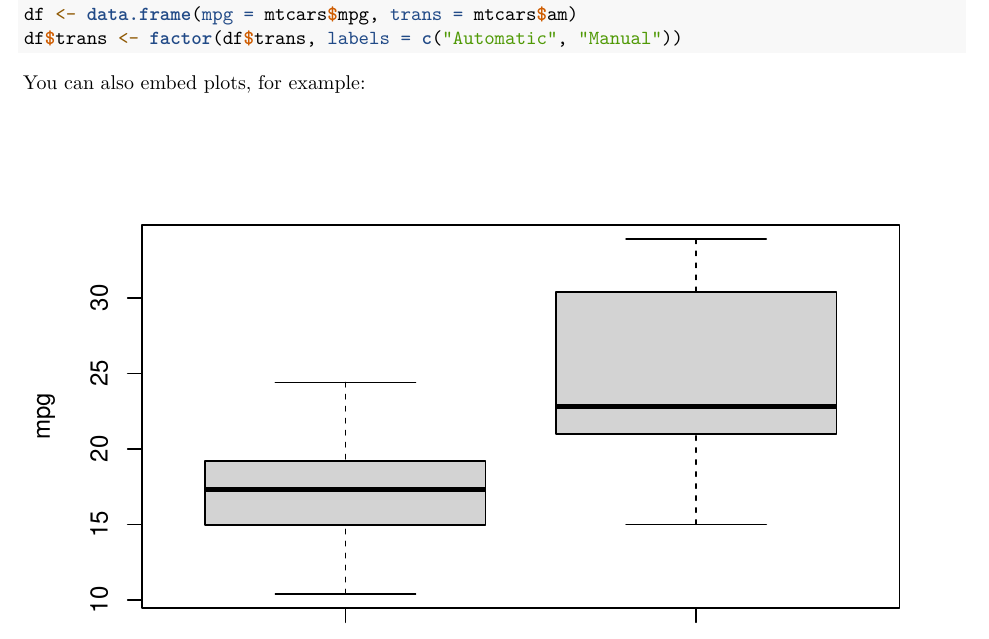
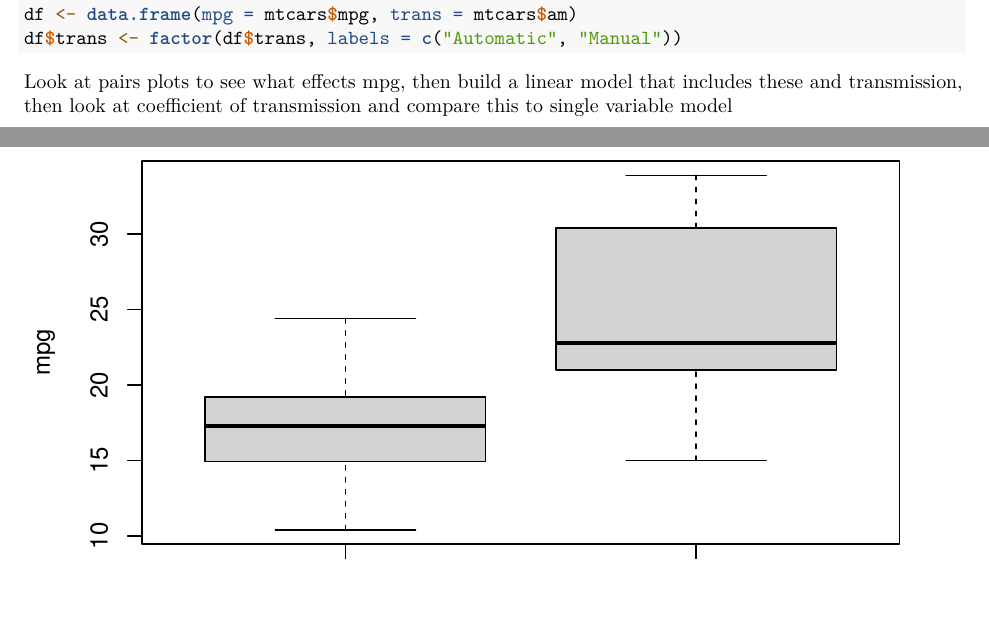
Before and after one commit to nab2000/Regression-Analy, an R Markdown document (Reg Analysis Report.Rmd): part of page 1 of 2 before the commit and two parts of pages 1 and 2 of 3 after it, the two joined at a grey line, cut so that both start at the same text, the shorter picture padded with empty space. Rendered offline with R 4.5, knitr and Pandoc, then LaTeX, with nearby package versions; some code elsewhere in the file could not run offline; common packages that the code uses without loading them are loaded.

Commit message:
Notes added

````diff
--- a/Reg Analysis Report.Rmd
+++ b/Reg Analysis Report.Rmd
@@ -15,7 +17,7 @@ df$trans <- factor(df$trans, labels = c("Automatic", "Manual"))
 
 ```
 
-You can also embed plots, for example:
+Look at pairs plots to see what effects mpg, then build a linear model that includes these and transmission, then look at coefficient of transmission and compare this to single variable model
 
 ```{r, echo=FALSE}
 plot(df$trans, df$mpg, ylab = "mpg")
````
Also changed, not shown: Reg Analysis Report.Rmd (2 more changed lines).
